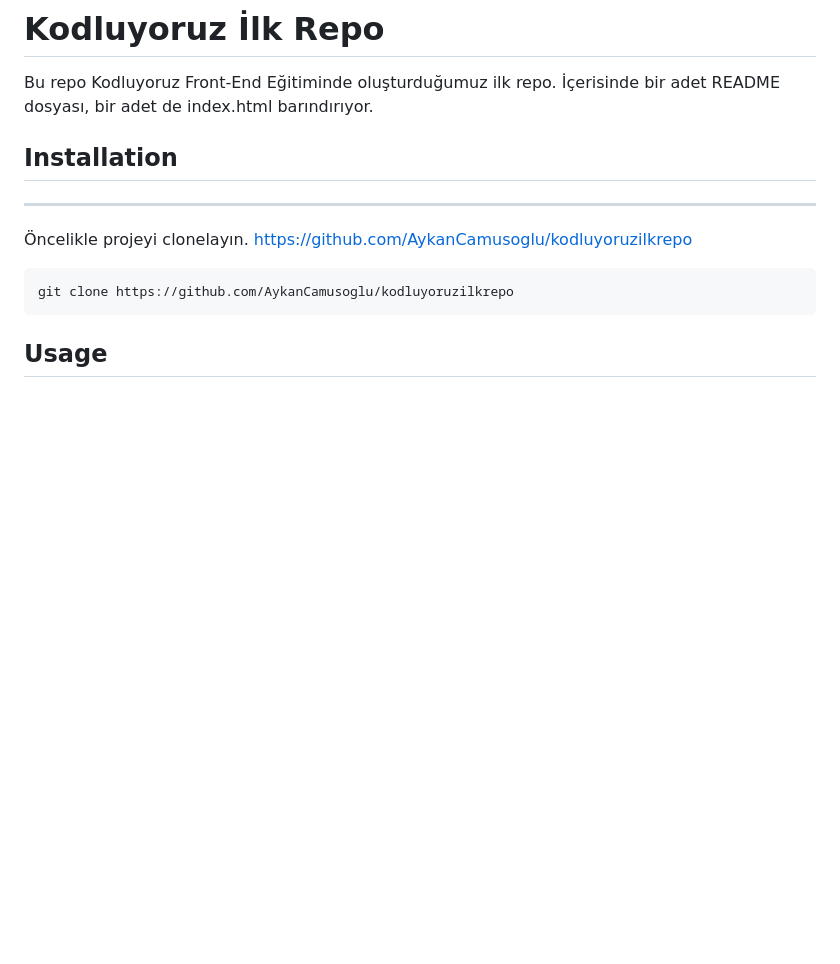
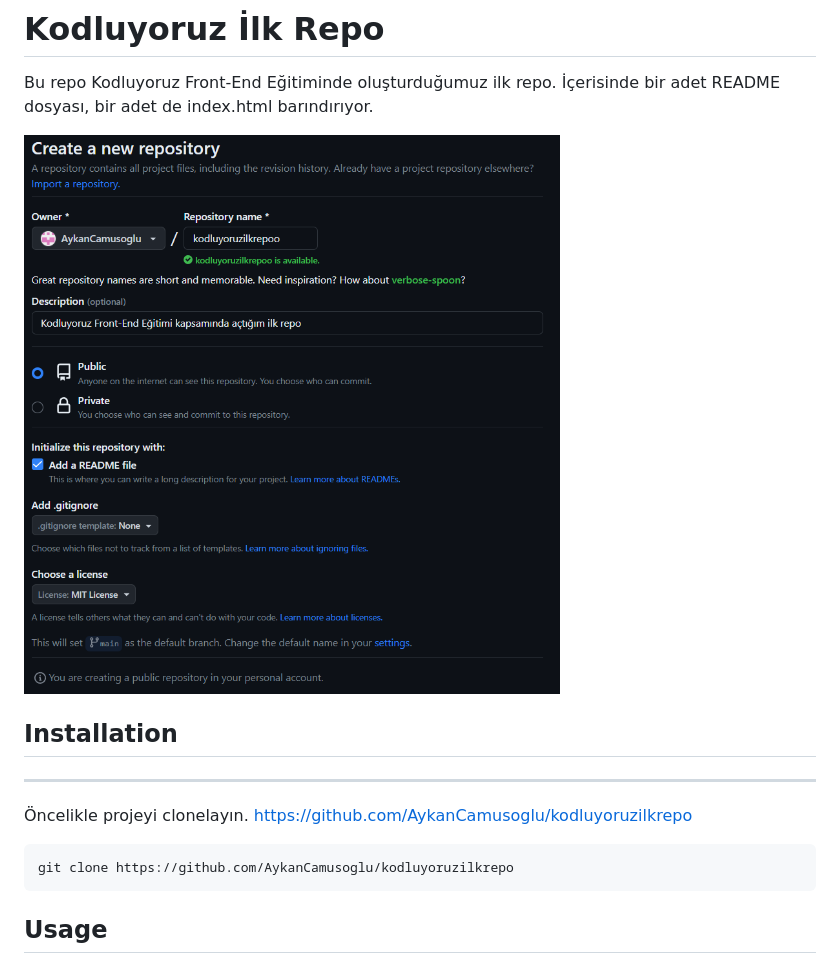
Before and after one commit to AykanCamusoglu/kodluyoruzilkrepo, a Markdown page: README.md, the part around the change. Rendered like a GitHub page; pictures changed too: İlkrepo.png (added); blank space fills up the shorter version.

```diff
--- a/README.md
+++ b/README.md
@@ -2,6 +2,7 @@
 
 Bu repo Kodluyoruz Front-End Eğitiminde oluşturduğumuz ilk repo. İçerisinde bir adet README dosyası, bir adet de index.html barındırıyor.
 
+![](İlkrepo.png)
 
 ## Installation
 ----------------
```
Also changed, not shown: 1 other file.
